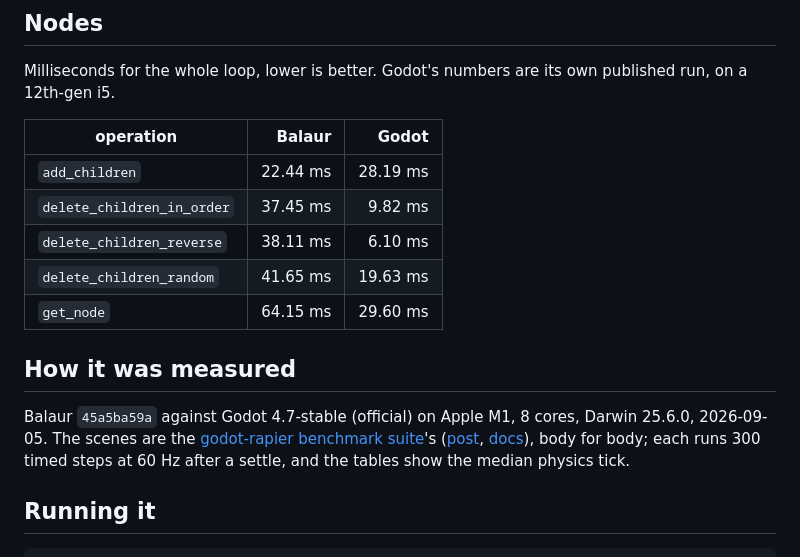
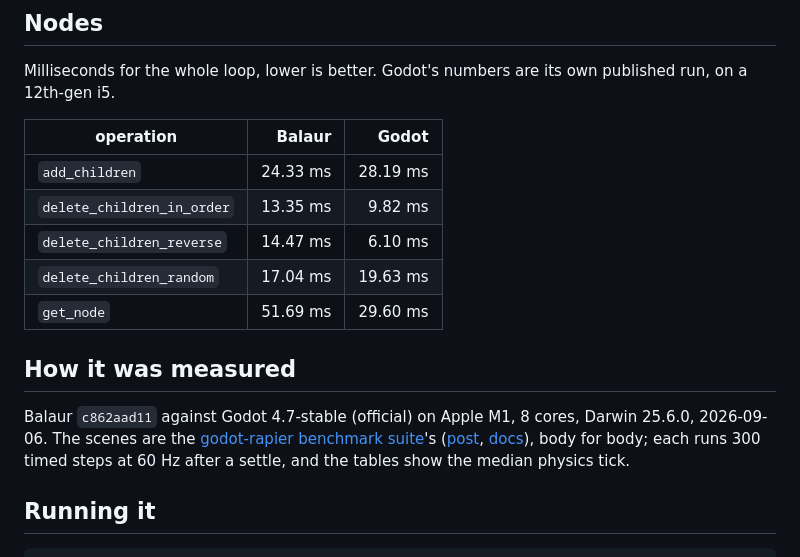
Before and after one commit to balaurengine/balaur, a Markdown page: docs/BENCHMARKS.md, the part around the change. Drawn GitHub-style.

Commit message:
benchmarks: refresh the node rows after the indexing work
Deleting is two to three times quicker and get_node a quarter quicker, so
the delete cases sit beside Godot's rather than four times behind them.

```diff
--- a/docs/BENCHMARKS.md
+++ b/docs/BENCHMARKS.md
@@ -36,15 +36,15 @@ Milliseconds for the whole loop, lower is better. Godot's numbers are its own pu
 
 | operation | Balaur | Godot |
 | --- | ---: | ---: |
-| `add_children` | 22.44 ms | 28.19 ms |
-| `delete_children_in_order` | 37.45 ms | 9.82 ms |
-| `delete_children_reverse` | 38.11 ms | 6.10 ms |
-| `delete_children_random` | 41.65 ms | 19.63 ms |
-| `get_node` | 64.15 ms | 29.60 ms |
+| `add_children` | 24.33 ms | 28.19 ms |
+| `delete_children_in_order` | 13.35 ms | 9.82 ms |
+| `delete_children_reverse` | 14.47 ms | 6.10 ms |
+| `delete_children_random` | 17.04 ms | 19.63 ms |
+| `get_node` | 51.69 ms | 29.60 ms |
 
 ## How it was measured
 
-Balaur `45a5ba59a` against Godot 4.7-stable (official) on Apple M1, 8 cores, Darwin 25.6.0, 2026-09-05. The scenes are the [godot-rapier benchmark suite](https://github.com/Ughuuu/benchmarks-repo)'s ([post](https://godot.rapier.rs/blog/v0-35-0), [docs](https://godot.rapier.rs/docs/documentation/performance)), body for body; each runs 300 timed steps at 60 Hz after a settle, and the tables show the median physics tick.
+Balaur `c862aad11` against Godot 4.7-stable (official) on Apple M1, 8 cores, Darwin 25.6.0, 2026-09-06. The scenes are the [godot-rapier benchmark suite](https://github.com/Ughuuu/benchmarks-repo)'s ([post](https://godot.rapier.rs/blog/v0-35-0), [docs](https://godot.rapier.rs/docs/documentation/performance)), body for body; each runs 300 timed steps at 60 Hz after a settle, and the tables show the median physics tick.
 
 ## Running it
 
```
